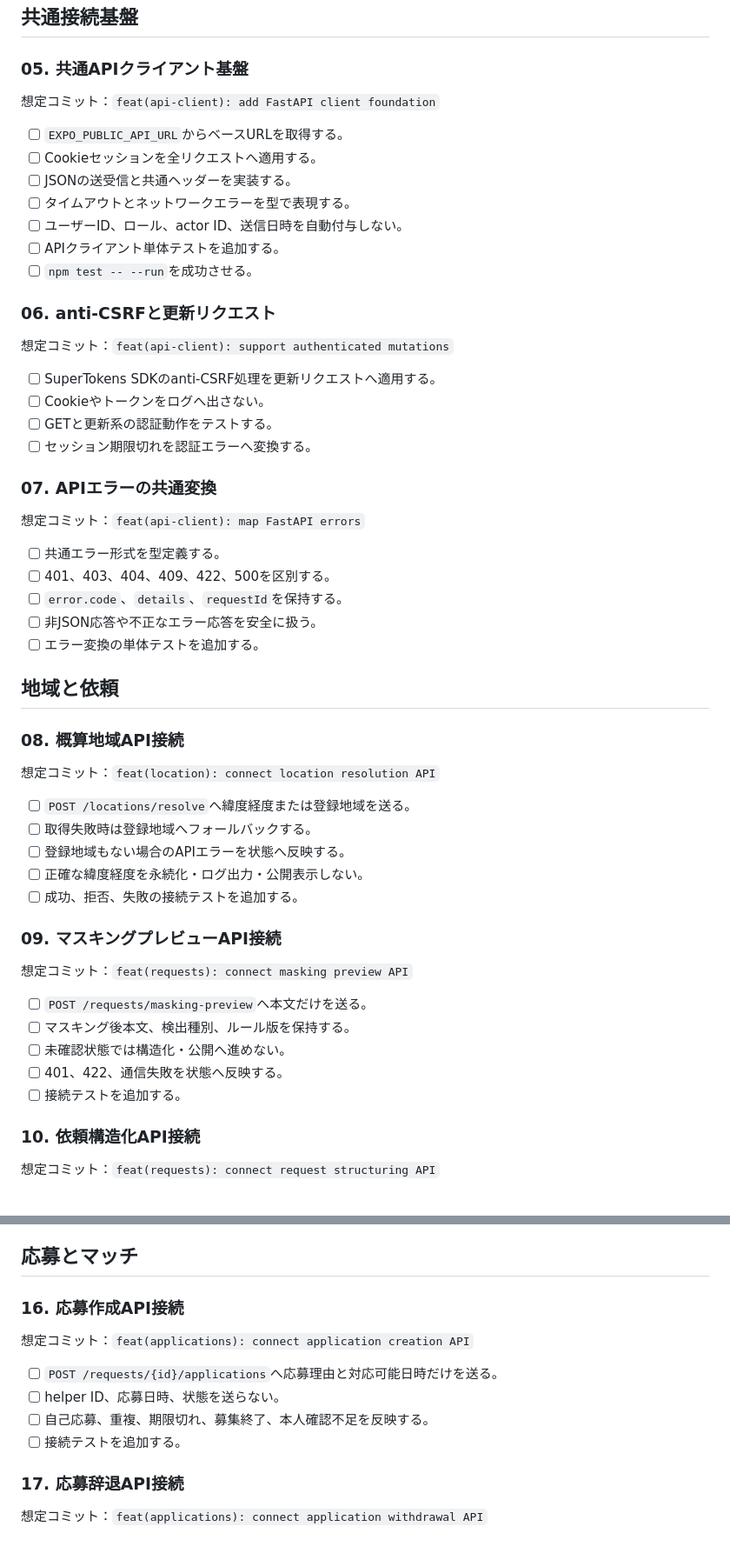
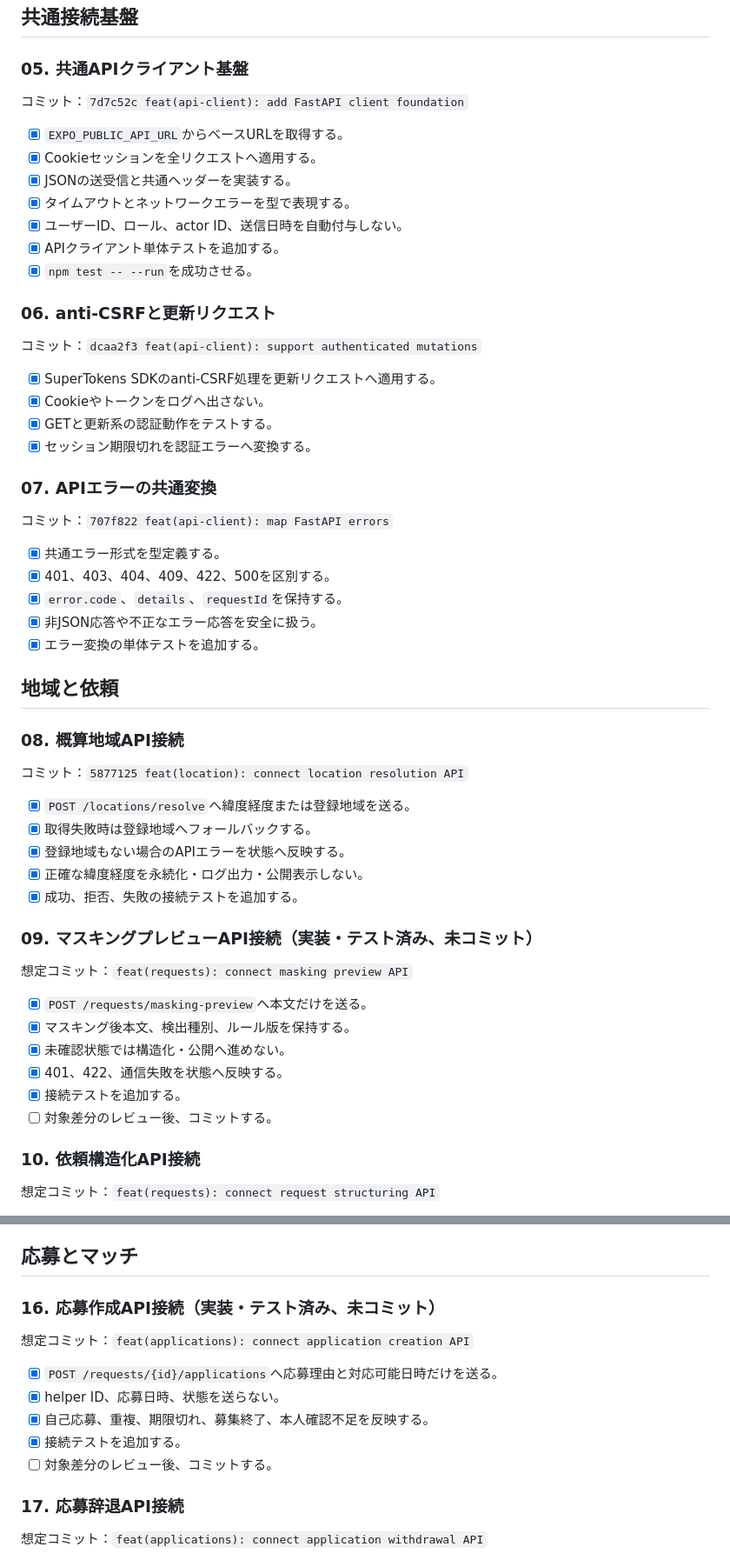
Before and after one commit to Ui-Sasaki/hackathon, a Markdown page: todo.md, 2 parts joined by grey strips. Shown at 87% size. Drawn GitHub-style.

Commit message:
docs(todo): update API integration progress

```diff
--- a/todo.md
+++ b/todo.md
@@ -182,56 +190,57 @@ FastAPI実装と`tetote/`からFastAPIへのAPI接続を、1コミットずつ
 
 ### 05. 共通APIクライアント基盤
 
-想定コミット：`feat(api-client): add FastAPI client foundation`
+コミット：`7d7c52c feat(api-client): add FastAPI client foundation`
 
-- [ ] `EXPO_PUBLIC_API_URL`からベースURLを取得する。
-- [ ] Cookieセッションを全リクエストへ適用する。
-- [ ] JSONの送受信と共通ヘッダーを実装する。
-- [ ] タイムアウトとネットワークエラーを型で表現する。
-- [ ] ユーザーID、ロール、actor ID、送信日時を自動付与しない。
-- [ ] APIクライアント単体テストを追加する。
-- [ ] `npm test -- --run`を成功させる。
+- [x] `EXPO_PUBLIC_API_URL`からベースURLを取得する。
+- [x] Cookieセッションを全リクエストへ適用する。
+- [x] JSONの送受信と共通ヘッダーを実装する。
+- [x] タイムアウトとネットワークエラーを型で表現する。
+- [x] ユーザーID、ロール、actor ID、送信日時を自動付与しない。
+- [x] APIクライアント単体テストを追加する。
+- [x] `npm test -- --run`を成功させる。
 
 ### 06. anti-CSRFと更新リクエスト
 
-想定コミット：`feat(api-client): support authenticated mutations`
+コミット：`dcaa2f3 feat(api-client): support authenticated mutations`
 
-- [ ] SuperTokens SDKのanti-CSRF処理を更新リクエストへ適用する。
-- [ ] Cookieやトークンをログへ出さない。
-- [ ] GETと更新系の認証動作をテストする。
-- [ ] セッション期限切れを認証エラーへ変換する。
+- [x] SuperTokens SDKのanti-CSRF処理を更新リクエストへ適用する。
+- [x] Cookieやトークンをログへ出さない。
+- [x] GETと更新系の認証動作をテストする。
+- [x] セッション期限切れを認証エラーへ変換する。
 
 ### 07. APIエラーの共通変換
 
-想定コミット：`feat(api-client): map FastAPI errors`
+コミット：`707f822 feat(api-client): map FastAPI errors`
 
-- [ ] 共通エラー形式を型定義する。
-- [ ] 401、403、404、409、422、500を区別する。
-- [ ] `error.code`、`details`、`requestId`を保持する。
-- [ ] 非JSON応答や不正なエラー応答を安全に扱う。
-- [ ] エラー変換の単体テストを追加する。
+- [x] 共通エラー形式を型定義する。
+- [x] 401、403、404、409、422、500を区別する。
+- [x] `error.code`、`details`、`requestId`を保持する。
+- [x] 非JSON応答や不正なエラー応答を安全に扱う。
+- [x] エラー変換の単体テストを追加する。
 
 ## 地域と依頼
 
 ### 08. 概算地域API接続
 
-想定コミット：`feat(location): connect location resolution API`
+コミット：`5877125 feat(location): connect location resolution API`
 
-- [ ] `POST /locations/resolve`へ緯度経度または登録地域を送る。
-- [ ] 取得失敗時は登録地域へフォールバックする。
-- [ ] 登録地域もない場合のAPIエラーを状態へ反映する。
-- [ ] 正確な緯度経度を永続化・ログ出力・公開表示しない。
-- [ ] 成功、拒否、失敗の接続テストを追加する。
+- [x] `POST /locations/resolve`へ緯度経度または登録地域を送る。
+- [x] 取得失敗時は登録地域へフォールバックする。
+- [x] 登録地域もない場合のAPIエラーを状態へ反映する。
+- [x] 正確な緯度経度を永続化・ログ出力・公開表示しない。
+- [x] 成功、拒否、失敗の接続テストを追加する。
 
-### 09. マスキングプレビューAPI接続
+### 09. マスキングプレビューAPI接続（実装・テスト済み、未コミット）
 
 想定コミット：`feat(requests): connect masking preview API`
 
-- [ ] `POST /requests/masking-preview`へ本文だけを送る。
-- [ ] マスキング後本文、検出種別、ルール版を保持する。
-- [ ] 未確認状態では構造化・公開へ進めない。
-- [ ] 401、422、通信失敗を状態へ反映する。
-- [ ] 接続テストを追加する。
+- [x] `POST /requests/masking-preview`へ本文だけを送る。
+- [x] マスキング後本文、検出種別、ルール版を保持する。
+- [x] 未確認状態では構造化・公開へ進めない。
+- [x] 401、422、通信失敗を状態へ反映する。
+- [x] 接続テストを追加する。
+- [ ] 対象差分のレビュー後、コミットする。
 
 ### 10. 依頼構造化API接続
 
@@ -293,14 +302,15 @@ FastAPI実装と`tetote/`からFastAPIへのAPI接続を、1コミットずつ
 
 ## 応募とマッチ
 
-### 16. 応募作成API接続
+### 16. 応募作成API接続（実装・テスト済み、未コミット）
 
 想定コミット：`feat(applications): connect application creation API`
 
-- [ ] `POST /requests/{id}/applications`へ応募理由と対応可能日時だけを送る。
-- [ ] helper ID、応募日時、状態を送らない。
-- [ ] 自己応募、重複、期限切れ、募集終了、本人確認不足を反映する。
-- [ ] 接続テストを追加する。
+- [x] `POST /requests/{id}/applications`へ応募理由と対応可能日時だけを送る。
+- [x] helper ID、応募日時、状態を送らない。
+- [x] 自己応募、重複、期限切れ、募集終了、本人確認不足を反映する。
+- [x] 接続テストを追加する。
+- [ ] 対象差分のレビュー後、コミットする。
 
 ### 17. 応募辞退API接続
 
```
Also changed, not shown: other parts of todo.md (+9 -1 lines).
